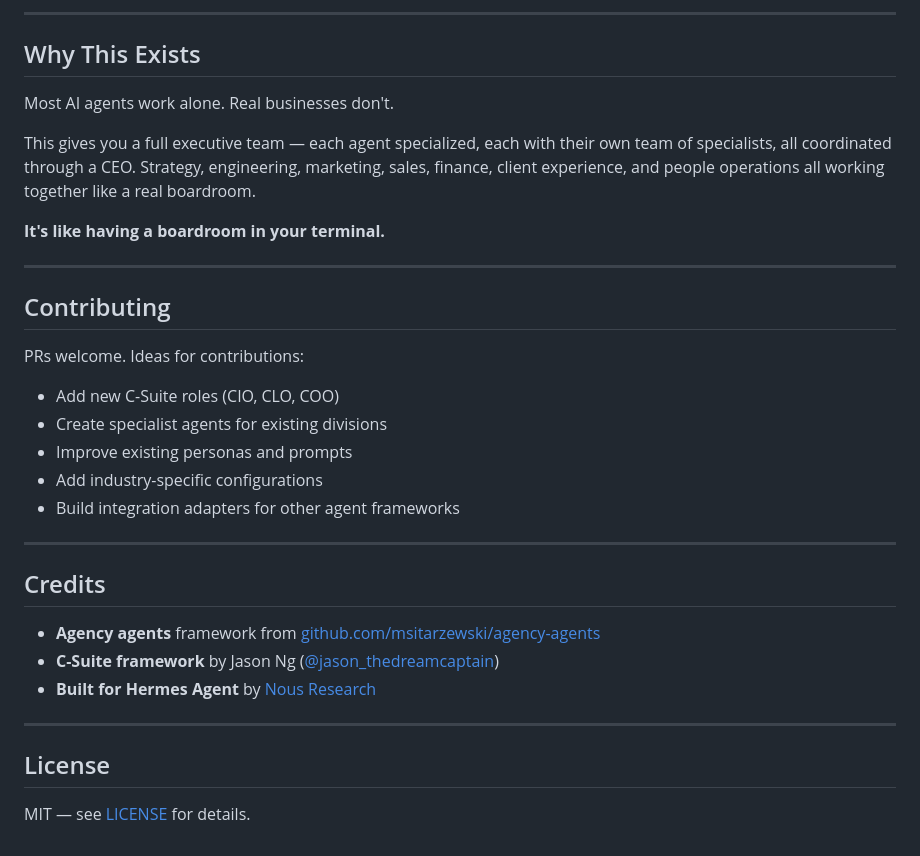
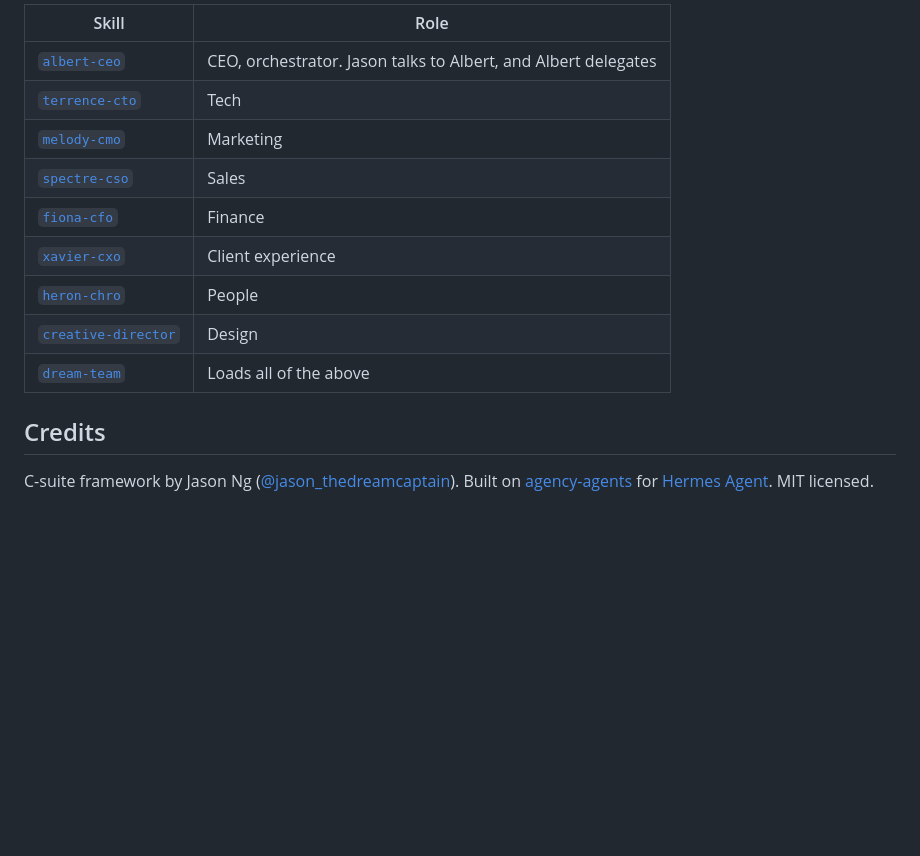
Before and after one commit to jasondporganisation/dream-planners-agency, a Markdown page: README.md, the part around one of its changes. Rendered like a GitHub page; blank space fills up the shorter version.

```diff
--- a/README.md
+++ b/README.md
@@ -124,35 +80,15 @@ Load in Hermes:
----
-
-## Why This Exists
-
-Most AI agents work alone. Real businesses don't.
-
-This gives you a full executive team — each agent specialized, each with their own team of specialists, all coordinated through a CEO. Strategy, engineering, marketing, sales, finance, client experience, and people operations all working together like a real boardroom.
-
-**It's like having a boardroom in your terminal.**
-
----
-
-## Contributing
-
-PRs welcome. Ideas for contributions:
-
-- Add new C-Suite roles (CIO, CLO, COO)
-- Create specialist agents for existing divisions
-- Improve existing personas and prompts
-- Add industry-specific configurations
-- Build integration adapters for other agent frameworks
-
----
+| Skill | Role |
+|---|---|
+| [`albert-ceo`](albert-ceo/SKILL.md) | CEO, orchestrator. Jason talks to Albert, and Albert delegates |
+| [`terrence-cto`](terrence-cto/SKILL.md) | Tech |
+| [`melody-cmo`](melody-cmo/SKILL.md) | Marketing |
+| [`spectre-cso`](spectre-cso/SKILL.md) | Sales |
+| [`fiona-cfo`](fiona-cfo/SKILL.md) | Finance |
+| [`xavier-cxo`](xavier-cxo/SKILL.md) | Client experience |
+| [`heron-chro`](heron-chro/SKILL.md) | People |
+| [`creative-director`](creative-director/SKILL.md) | Design |
+| [`dream-team`](dream-team/SKILL.md) | Loads all of the above |
 
 ## Credits
 
-- **Agency agents** framework from [github.com/msitarzewski/agency-agents](https://github.com/msitarzewski/agency-agents)
-- **C-Suite framework** by Jason Ng ([@jason_thedreamcaptain](https://twitter.com/jason_thedreamcaptain))
-- **Built for Hermes Agent** by [Nous Research](https://github.com/NousResearch)
-
----
-
-## License
-
-MIT — see [LICENSE](LICENSE) for details.
+C-suite framework by Jason Ng ([@jason_thedreamcaptain](https://twitter.com/jason_thedreamcaptain)). Built on [agency-agents](https://github.com/msitarzewski/agency-agents) for [Hermes Agent](https://github.com/NousResearch/hermes-agent). MIT licensed.
```
Also changed, not shown: other parts of README.md (+58 -102 lines), .github/pull_request_template.md (added, +20 -0 lines), docs/INDEX.md (added, +210 -0 lines).
